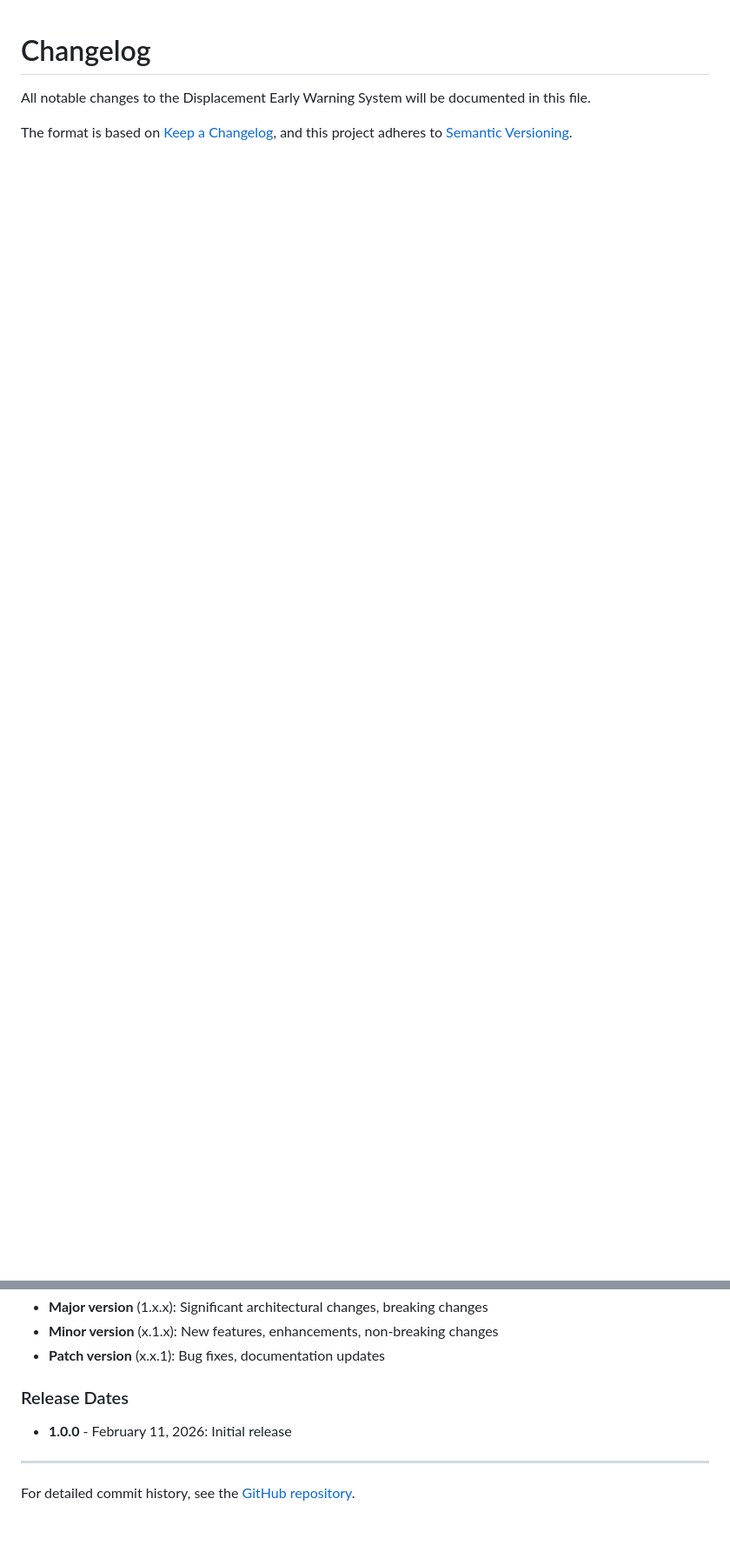
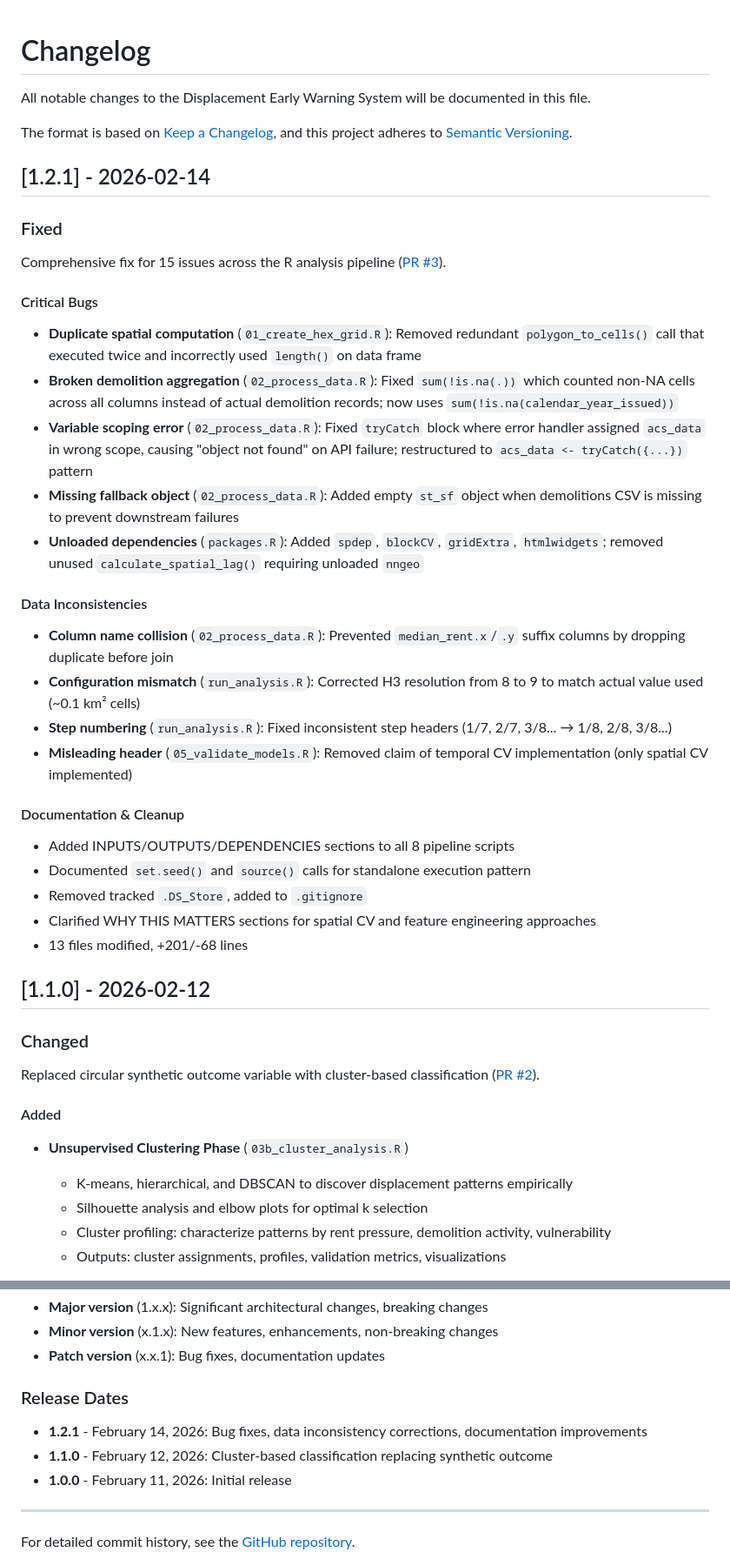
Before and after one commit to aakarner/coa-displacement-ews, a Markdown page: CHANGELOG.md, 2 parts joined by grey strips. Shown at 87% size. GitHub-like rendering; blank space fills up the shorter version.

Commit message:
Update CHANGELOG.md with v1.2.1 entry for PR #3 bug fixes

```diff
--- a/CHANGELOG.md
+++ b/CHANGELOG.md
@@ -5,3 +5,46 @@ All notable changes to the Displacement Early Warning System will be documented
 The format is based on [Keep a Changelog](https://keepachangelog.com/en/1.0.0/),
 and this project adheres to [Semantic Versioning](https://semver.org/spec/v2.0.0.html).
 
+## [1.2.1] - 2026-02-14
+
+### Fixed
+
+Comprehensive fix for 15 issues across the R analysis pipeline ([PR #3](https://github.com/aakarner/coa-displacement-ews/pull/3)).
+
+#### Critical Bugs
+
+- **Duplicate spatial computation** (`01_create_hex_grid.R`): Removed redundant `polygon_to_cells()` call that executed twice and incorrectly used `length()` on data frame
+- **Broken demolition aggregation** (`02_process_data.R`): Fixed `sum(!is.na(.))` which counted non-NA cells across all columns instead of actual demolition records; now uses `sum(!is.na(calendar_year_issued))`
+- **Variable scoping error** (`02_process_data.R`): Fixed `tryCatch` block where error handler assigned `acs_data` in wrong scope, causing "object not found" on API failure; restructured to `acs_data <- tryCatch({...})` pattern
+- **Missing fallback object** (`02_process_data.R`): Added empty `st_sf` object when demolitions CSV is missing to prevent downstream failures
+- **Unloaded dependencies** (`packages.R`): Added `spdep`, `blockCV`, `gridExtra`, `htmlwidgets`; removed unused `calculate_spatial_lag()` requiring unloaded `nngeo`
+
+#### Data Inconsistencies
+
+- **Column name collision** (`02_process_data.R`): Prevented `median_rent.x`/`.y` suffix columns by dropping duplicate before join
+- **Configuration mismatch** (`run_analysis.R`): Corrected H3 resolution from 8 to 9 to match actual value used (~0.1 km² cells)
+- **Step numbering** (`run_analysis.R`): Fixed inconsistent step headers (1/7, 2/7, 3/8... → 1/8, 2/8, 3/8...)
+- **Misleading header** (`05_validate_models.R`): Removed claim of temporal CV implementation (only spatial CV implemented)
+
+#### Documentation & Cleanup
+
+- Added INPUTS/OUTPUTS/DEPENDENCIES sections to all 8 pipeline scripts
+- Documented `set.seed()` and `source()` calls for standalone execution pattern
+- Removed tracked `.DS_Store`, added to `.gitignore`
+- Clarified WHY THIS MATTERS sections for spatial CV and feature engineering approaches
+- 13 files modified, +201/-68 lines
+
+## [1.1.0] - 2026-02-12
+
+### Changed
+
+Replaced circular synthetic outcome variable with cluster-based classification ([PR #2](https://github.com/aakarner/coa-displacement-ews/pull/2)).
+
+#### Added
+
+- **Unsupervised Clustering Phase** (`03b_cluster_analysis.R`)
+  - K-means, hierarchical, and DBSCAN to discover displacement patterns empirically
+  - Silhouette analysis and elbow plots for optimal k selection
+  - Cluster profiling: characterize patterns by rent pressure, demolition activity, vulnerability
+  - Outputs: cluster assignments, profiles, validation metrics, visualizations
+
@@ -159,6 +218,8 @@ See [CONTRIBUTING.md](CONTRIBUTING.md) for priority areas:
 
 ### Release Dates
 
+- **1.2.1** - February 14, 2026: Bug fixes, data inconsistency corrections, documentation improvements
+- **1.1.0** - February 12, 2026: Cluster-based classification replacing synthetic outcome
 - **1.0.0** - February 11, 2026: Initial release
 
 ---
```
Also changed, not shown: other parts of CHANGELOG.md (+17 -1 lines).
